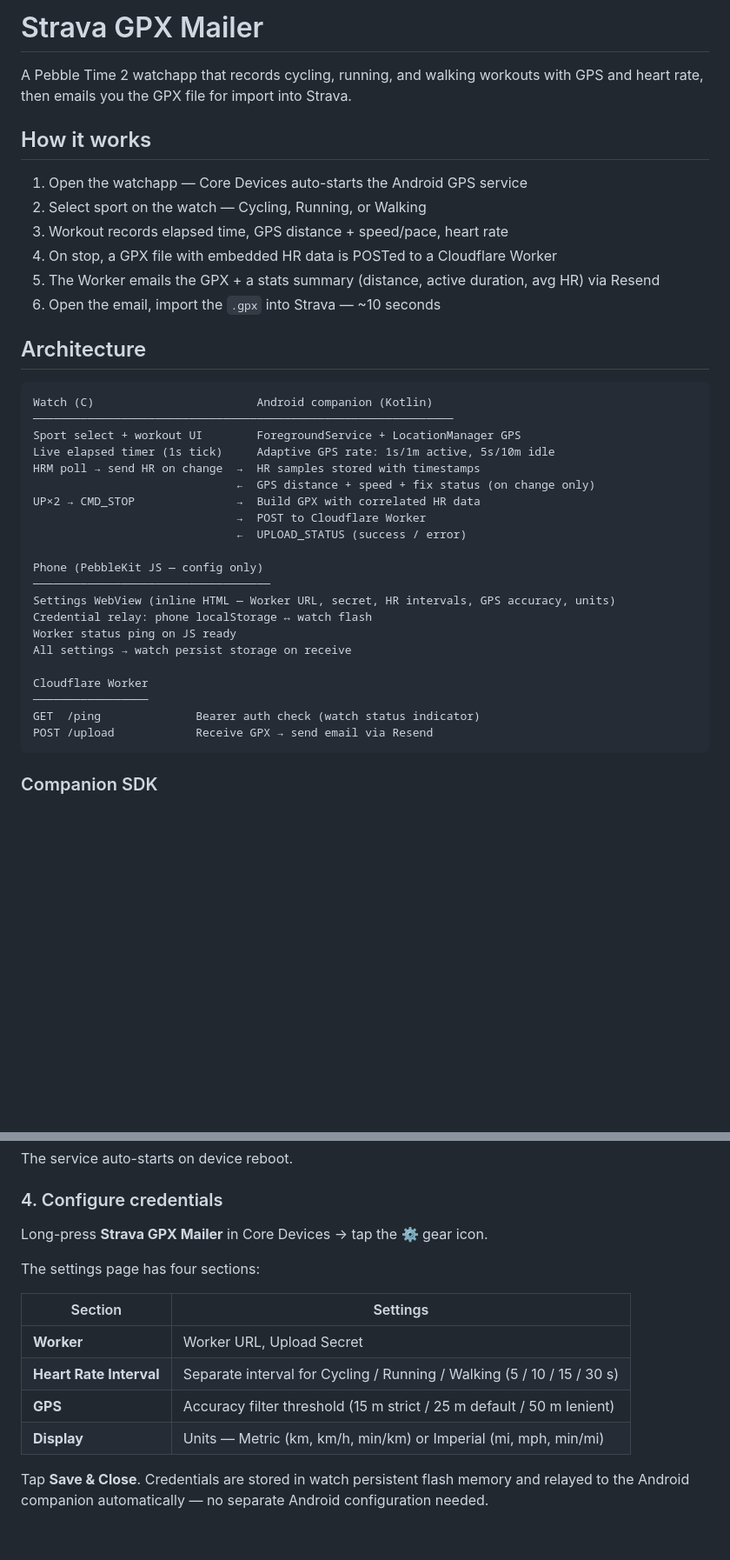
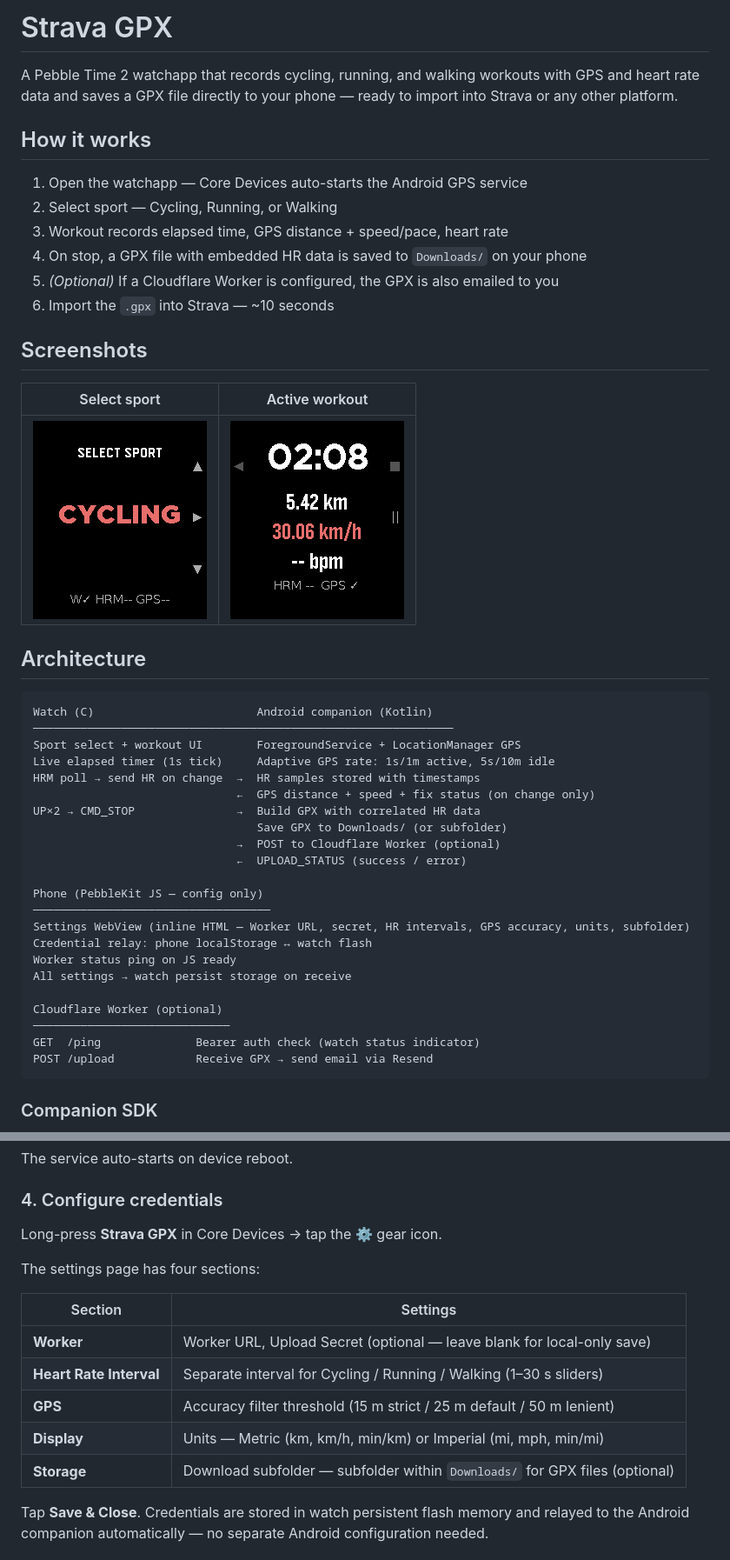
Before and after one commit to cletqui/pebble-strava, a Markdown page: README.md, 2 parts joined by grey strips. Shown: that part at 87% size. Rendered like a GitHub page; pictures changed too: screenshots/emery_select.png (added), screenshots/emery_workout.png (added); blank space fills up the shorter version.

````diff
--- a/README.md
+++ b/README.md
@@ -1,15 +1,21 @@
-# Strava GPX Mailer
+# Strava GPX
 
-A Pebble Time 2 watchapp that records cycling, running, and walking workouts with GPS and heart rate, then emails you the GPX file for import into Strava.
+A Pebble Time 2 watchapp that records cycling, running, and walking workouts with GPS and heart rate data and saves a GPX file directly to your phone — ready to import into Strava or any other platform.
 
 ## How it works
 
 1. Open the watchapp — Core Devices auto-starts the Android GPS service
-2. Select sport on the watch — Cycling, Running, or Walking
+2. Select sport — Cycling, Running, or Walking
 3. Workout records elapsed time, GPS distance + speed/pace, heart rate
-4. On stop, a GPX file with embedded HR data is POSTed to a Cloudflare Worker
-5. The Worker emails the GPX + a stats summary (distance, active duration, avg HR) via Resend
-6. Open the email, import the `.gpx` into Strava — ~10 seconds
+4. On stop, a GPX file with embedded HR data is saved to `Downloads/` on your phone
+5. *(Optional)* If a Cloudflare Worker is configured, the GPX is also emailed to you
+6. Import the `.gpx` into Strava — ~10 seconds
+
+## Screenshots
+
+| Select sport | Active workout |
+|:---:|:---:|
+| ![Select sport screen](screenshots/emery_select.png) | ![Workout screen](screenshots/emery_workout.png) |
 
 ## Architecture
 
@@ -21,18 +27,19 @@ Live elapsed timer (1s tick)     Adaptive GPS rate: 1s/1m active, 5s/10m idle
 HRM poll → send HR on change  →  HR samples stored with timestamps
                               ←  GPS distance + speed + fix status (on change only)
 UP×2 → CMD_STOP               →  Build GPX with correlated HR data
-                              →  POST to Cloudflare Worker
+                                 Save GPX to Downloads/ (or subfolder)
+                              →  POST to Cloudflare Worker (optional)
                               ←  UPLOAD_STATUS (success / error)
 
 Phone (PebbleKit JS — config only)
 ───────────────────────────────────
-Settings WebView (inline HTML — Worker URL, secret, HR intervals, GPS accuracy, units)
+Settings WebView (inline HTML — Worker URL, secret, HR intervals, GPS accuracy, units, subfolder)
 Credential relay: phone localStorage ↔ watch flash
 Worker status ping on JS ready
 All settings → watch persist storage on receive
 
-Cloudflare Worker
-─────────────────
+Cloudflare Worker (optional)
+─────────────────────────────
 GET  /ping              Bearer auth check (watch status indicator)
 POST /upload            Receive GPX → send email via Resend
 ```
@@ -103,16 +110,17 @@ The service auto-starts on device reboot.
 
 ### 4. Configure credentials
 
-Long-press **Strava GPX Mailer** in Core Devices → tap the ⚙ gear icon.
+Long-press **Strava GPX** in Core Devices → tap the ⚙ gear icon.
 
 The settings page has four sections:
 
 | Section | Settings |
 |---|---|
-| **Worker** | Worker URL, Upload Secret |
-| **Heart Rate Interval** | Separate interval for Cycling / Running / Walking (5 / 10 / 15 / 30 s) |
+| **Worker** | Worker URL, Upload Secret (optional — leave blank for local-only save) |
+| **Heart Rate Interval** | Separate interval for Cycling / Running / Walking (1–30 s sliders) |
 | **GPS** | Accuracy filter threshold (15 m strict / 25 m default / 50 m lenient) |
 | **Display** | Units — Metric (km, km/h, min/km) or Imperial (mi, mph, min/mi) |
+| **Storage** | Download subfolder — subfolder within `Downloads/` for GPX files (optional) |
 
 Tap **Save & Close**. Credentials are stored in watch persistent flash memory and relayed to the Android companion automatically — no separate Android configuration needed.
 
````
Also changed, not shown: other parts of README.md (+7 -4 lines), APPSTORE.md (+74 -29 lines), resources/images/strava_logo_original.png (added), 7 other files.
